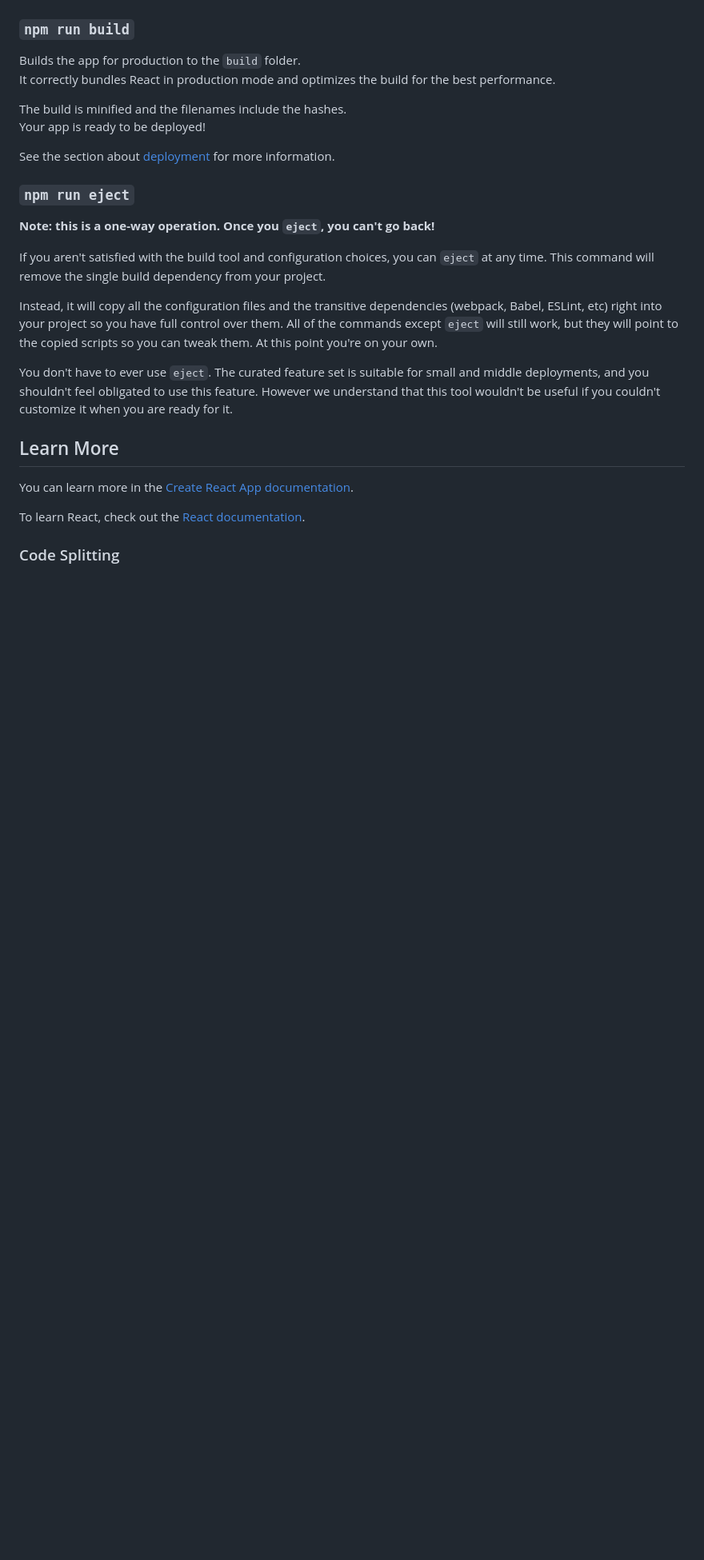
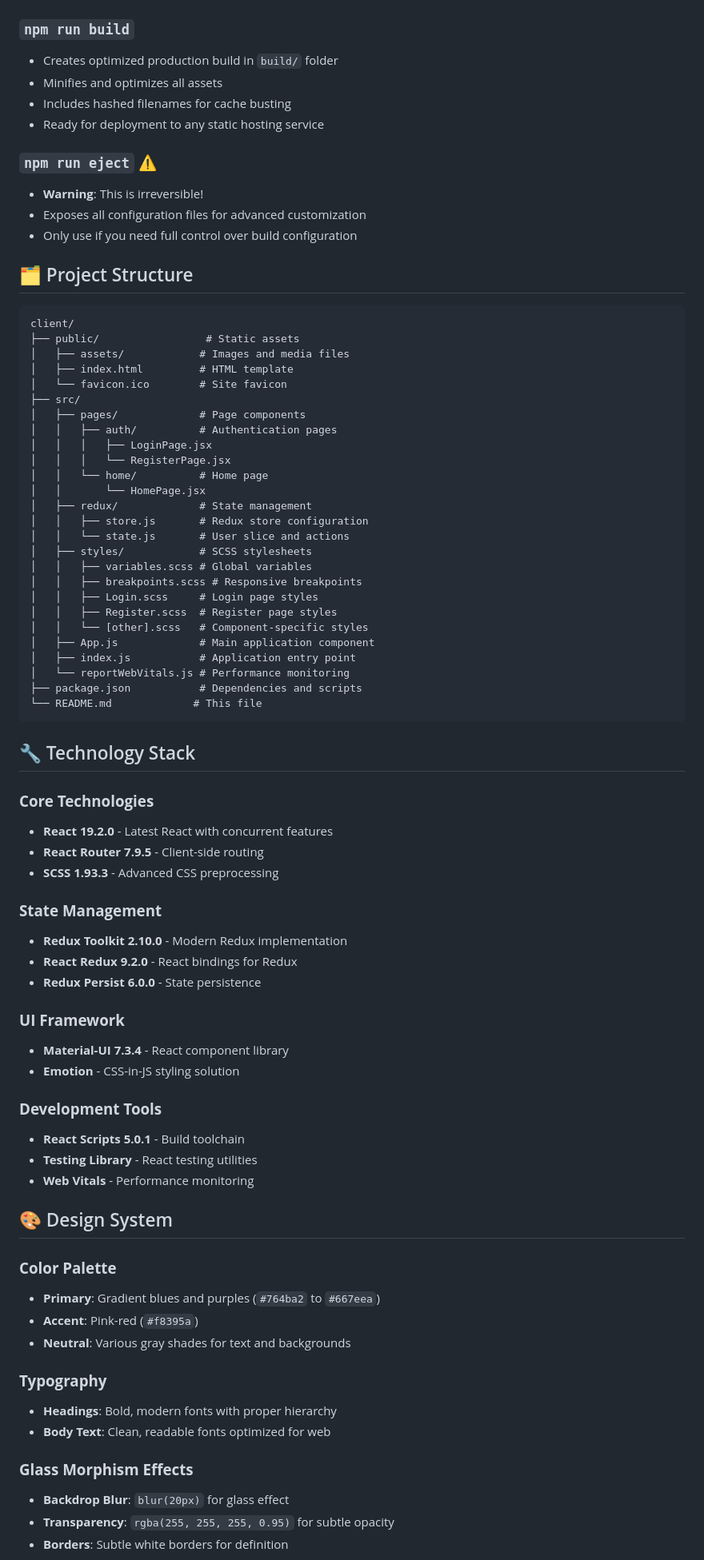
Before and after one commit to iamdazkdev/Rental-Home-Project, a Markdown page: client/README.md, the part around one of its changes. Shown at 80% size. Drawn GitHub-style; blank space fills up the shorter version.

Commit message:
Revamp README.md to provide comprehensive project details, features, installation instructions, and technology stack for the Dream Nest client application

````diff
--- a/client/README.md
+++ b/client/README.md
@@ -21,29 +71,80 @@ See the section about [running tests](https://facebook.github.io/create-react-ap
 
 ### `npm run build`
+- Creates optimized production build in `build/` folder
+- Minifies and optimizes all assets
+- Includes hashed filenames for cache busting
+- Ready for deployment to any static hosting service
 
-Builds the app for production to the `build` folder.\
-It correctly bundles React in production mode and optimizes the build for the best performance.
+### `npm run eject` ⚠️
+- **Warning**: This is irreversible!
+- Exposes all configuration files for advanced customization
+- Only use if you need full control over build configuration
 
-The build is minified and the filenames include the hashes.\
-Your app is ready to be deployed!
+## 🗂 Project Structure
 
-See the section about [deployment](https://facebook.github.io/create-react-app/docs/deployment) for more information.
+```
+client/
+├── public/                 # Static assets
+│   ├── assets/            # Images and media files
+│   ├── index.html         # HTML template
+│   └── favicon.ico        # Site favicon
+├── src/
+│   ├── pages/             # Page components
+│   │   ├── auth/          # Authentication pages
+│   │   │   ├── LoginPage.jsx
+│   │   │   └── RegisterPage.jsx
+│   │   └── home/          # Home page
+│   │       └── HomePage.jsx
+│   ├── redux/             # State management
+│   │   ├── store.js       # Redux store configuration
+│   │   └── state.js       # User slice and actions
+│   ├── styles/            # SCSS stylesheets
+│   │   ├── variables.scss # Global variables
+│   │   ├── breakpoints.scss # Responsive breakpoints
+│   │   ├── Login.scss     # Login page styles
+│   │   ├── Register.scss  # Register page styles
+│   │   └── [other].scss   # Component-specific styles
+│   ├── App.js             # Main application component
+│   ├── index.js           # Application entry point
+│   └── reportWebVitals.js # Performance monitoring
+├── package.json           # Dependencies and scripts
+└── README.md             # This file
+```
 
-### `npm run eject`
+## 🔧 Technology Stack
 
-**Note: this is a one-way operation. Once you `eject`, you can't go back!**
+### **Core Technologies**
+- **React 19.2.0** - Latest React with concurrent features
+- **React Router 7.9.5** - Client-side routing
+- **SCSS 1.93.3** - Advanced CSS preprocessing
 
-If you aren't satisfied with the build tool and configuration choices, you can `eject` at any time. This command will remove the single build dependency from your project.
+### **State Management**
+- **Redux Toolkit 2.10.0** - Modern Redux implementation
+- **React Redux 9.2.0** - React bindings for Redux
+- **Redux Persist 6.0.0** - State persistence
 
-Instead, it will copy all the configuration files and the transitive dependencies (webpack, Babel, ESLint, etc) right into your project so you have full control over them. All of the commands except `eject` will still work, but they will point to the copied scripts so you can tweak them. At this point you're on your own.
+### **UI Framework**
+- **Material-UI 7.3.4** - React component library
+- **Emotion** - CSS-in-JS styling solution
 
-You don't have to ever use `eject`. The curated feature set is suitable for small and middle deployments, and you shouldn't feel obligated to use this feature. However we understand that this tool wouldn't be useful if you couldn't customize it when you are ready for it.
+### **Development Tools**
+- **React Scripts 5.0.1** - Build toolchain
+- **Testing Library** - React testing utilities
+- **Web Vitals** - Performance monitoring
 
-## Learn More
+## 🎨 Design System
 
-You can learn more in the [Create React App documentation](https://facebook.github.io/create-react-app/docs/getting-started).
+### **Color Palette**
+- **Primary**: Gradient blues and purples (`#764ba2` to `#667eea`)
+- **Accent**: Pink-red (`#f8395a`)
+- **Neutral**: Various gray shades for text and backgrounds
 
-To learn React, check out the [React documentation](https://reactjs.org/).
+### **Typography**
+- **Headings**: Bold, modern fonts with proper hierarchy
+- **Body Text**: Clean, readable fonts optimized for web
 
-### Code Splitting
+### **Glass Morphism Effects**
+- **Backdrop Blur**: `blur(20px)` for glass effect
+- **Transparency**: `rgba(255, 255, 255, 0.95)` for subtle opacity
+- **Borders**: Subtle white borders for definition
 
````
Also changed, not shown: other parts of client/README.md (+135 -24 lines).
